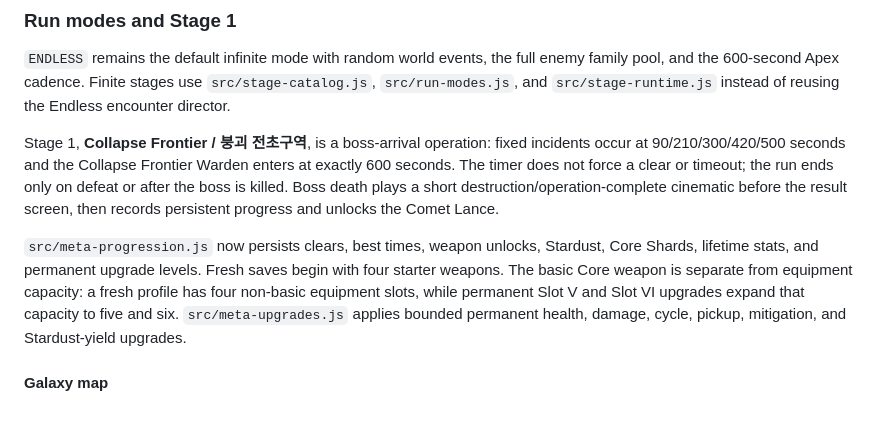
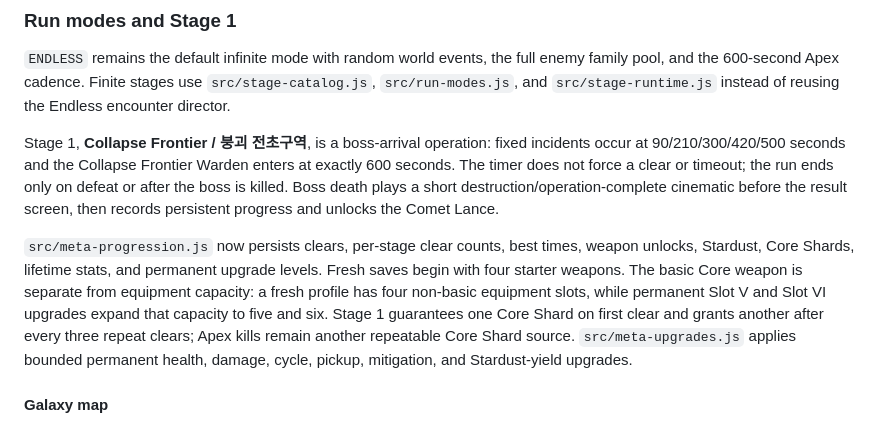
Before and after one commit to q93503128-a11y/Stackfall, a Markdown page: README.md, the part around the change. Rendered like a GitHub page.

Commit message:
Document profile polish and repeat Core Shards

```diff
--- a/README.md
+++ b/README.md
@@ -323,7 +323,7 @@ node scripts/browser-smoke.mjs --url=https://stackfall.pages.dev --result=test-r
 
 Stage 1, **Collapse Frontier / 붕괴 전초구역**, is a boss-arrival operation: fixed incidents occur at 90/210/300/420/500 seconds and the Collapse Frontier Warden enters at exactly 600 seconds. The timer does not force a clear or timeout; the run ends only on defeat or after the boss is killed. Boss death plays a short destruction/operation-complete cinematic before the result screen, then records persistent progress and unlocks the Comet Lance.
 
-`src/meta-progression.js` now persists clears, best times, weapon unlocks, Stardust, Core Shards, lifetime stats, and permanent upgrade levels. Fresh saves begin with four starter weapons. The basic Core weapon is separate from equipment capacity: a fresh profile has four non-basic equipment slots, while permanent Slot V and Slot VI upgrades expand that capacity to five and six. `src/meta-upgrades.js` applies bounded permanent health, damage, cycle, pickup, mitigation, and Stardust-yield upgrades.
+`src/meta-progression.js` now persists clears, per-stage clear counts, best times, weapon unlocks, Stardust, Core Shards, lifetime stats, and permanent upgrade levels. Fresh saves begin with four starter weapons. The basic Core weapon is separate from equipment capacity: a fresh profile has four non-basic equipment slots, while permanent Slot V and Slot VI upgrades expand that capacity to five and six. Stage 1 guarantees one Core Shard on first clear and grants another after every three repeat clears; Apex kills remain another repeatable Core Shard source. `src/meta-upgrades.js` applies bounded permanent health, damage, cycle, pickup, mitigation, and Stardust-yield upgrades.
 
 #### Galaxy map
 
```
